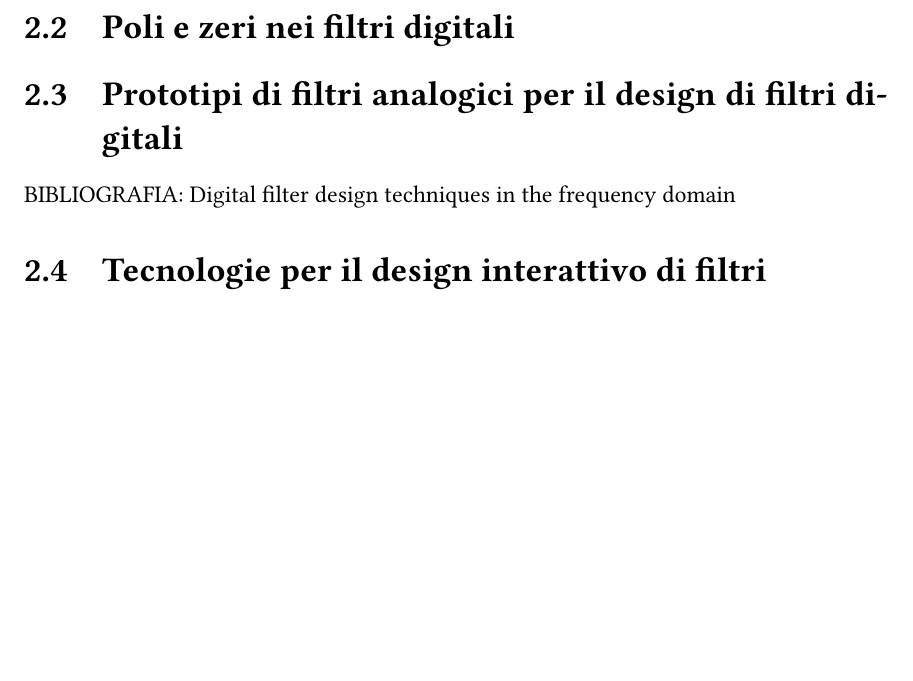
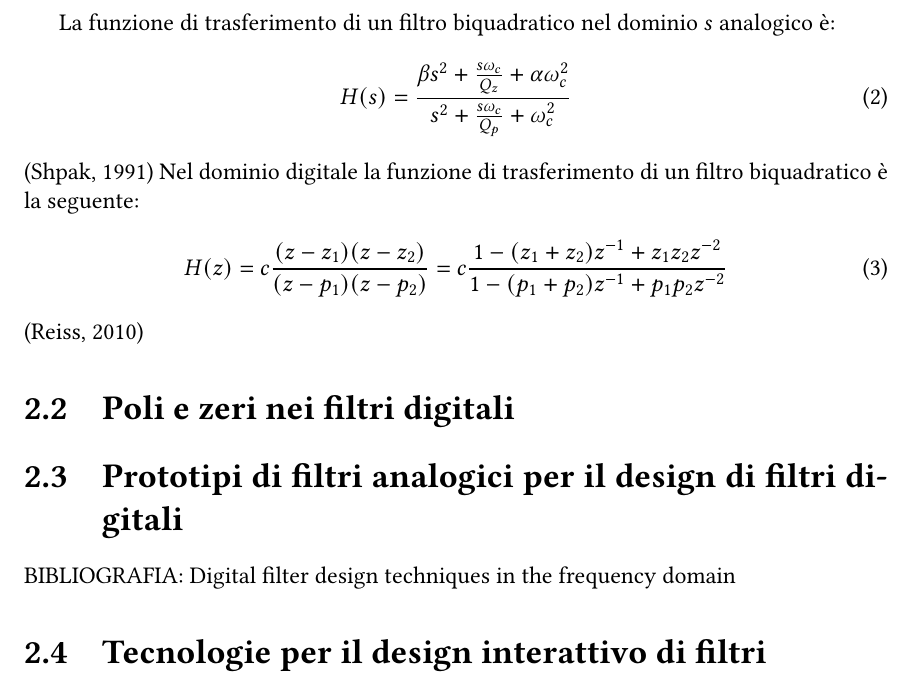
Before and after one commit to LIMUNIMI/ZePolA, a LaTeX thesis (tesi/tesi.tex): part of page 11 of 31, cut at the place of the change, the shorter picture padded with empty space. Compiled offline with pdfLaTeX.

Commit message:
Sviluppo capitolo 2: stato dell'arte

```diff
--- a/tesi/tesi.tex
+++ b/tesi/tesi.tex
@@ -231,6 +232,17 @@ Nel dominio digitale, è possibile ottenere qualsiasi risposta in frequenza attr
 L'approccio più utilizzato per la creazione di filtri digitali è partendo dal prototipo analogico da realizzare per poi mappare, tramite la trasformazione bilineare, l'asse delle frequenze analogiche \([0,1)\) sull'asse delle frequenze digitali \([0,\frac{\omega_s}{2}]\), dove \(\omega_s\) è la frequenza di campionamento in radianti.
 La progettazione del filtro analogico prototipo e le conseguenti trasformazioni consentono di ottenere, a partire dalla frequenza centrale \(\omega_c\), dal guadagno (o attenuazione) e dalla larghezza di banda \textit{B}, i valori dei coefficienti dei filtri biquadratici digitali in catena \parencite{reiss2010design}.
 
+La funzione di trasferimento di un filtro biquadratico nel dominio \( s \) analogico è:
+\begin{equation}
+    H(s)=\frac{\beta s^2 + \frac{s\omega_c}{Q_z} + \alpha \omega_c^2}{s^2 + \frac{s\omega_c}{Q_p} + \omega_c^2}
+    \label{eq:analog_biquad}
+\end{equation}
+\parencite{shpak1991analytical}
+Nel dominio digitale la funzione di trasferimento di un filtro biquadratico è la seguente:
+\begin{equation}
+    H(z)=c\frac{(z-z_1)(z-z_2)}{(z-p_1)(z-p_2)} = c\frac{1-(z_1+z_2)z^{-1} + z_1z_2z^{-2}}{1-(p_1+p_2)z^{-1} + p_1p_2z^{-2}}
+\end{equation}
+\parencite{reiss2010design}
 
 
 \section{Poli e zeri nei filtri digitali}
```
Also changed, not shown: tesi/tesi.tex (1 more changed lines).
